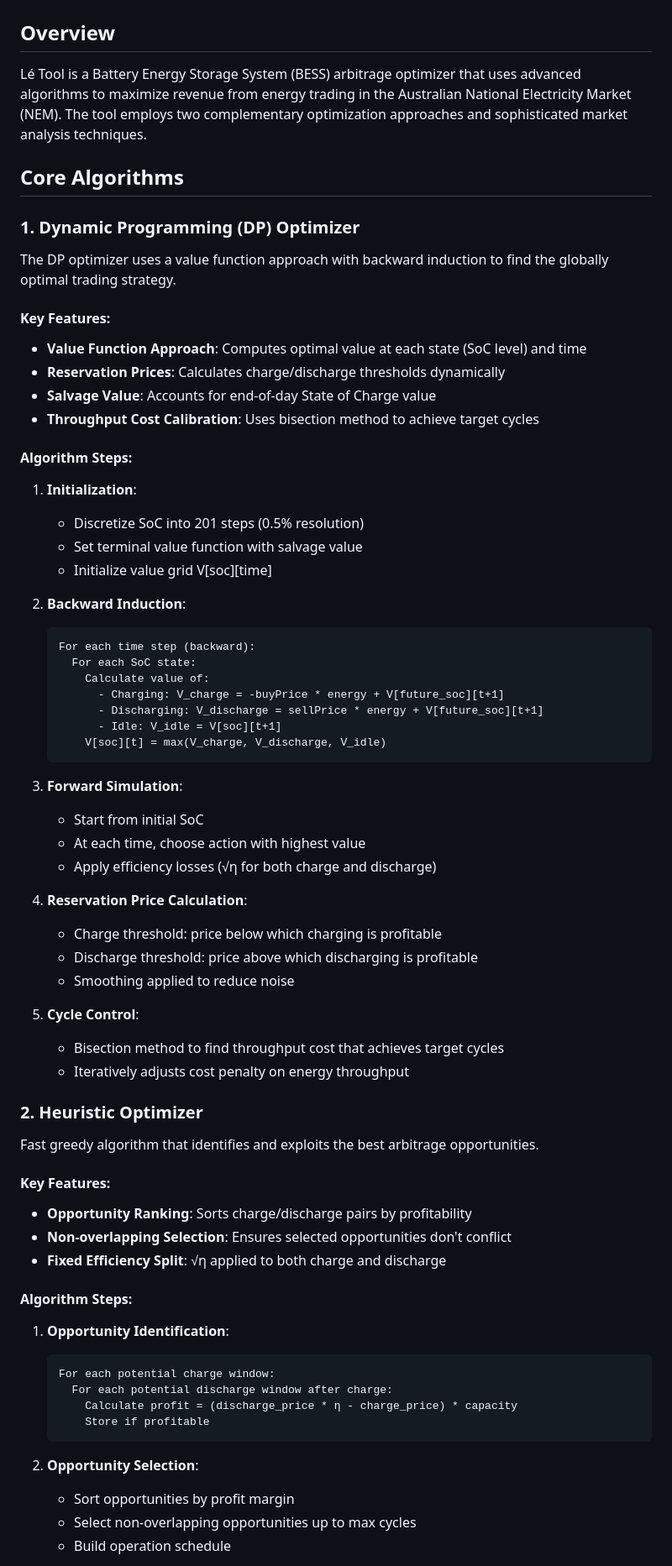
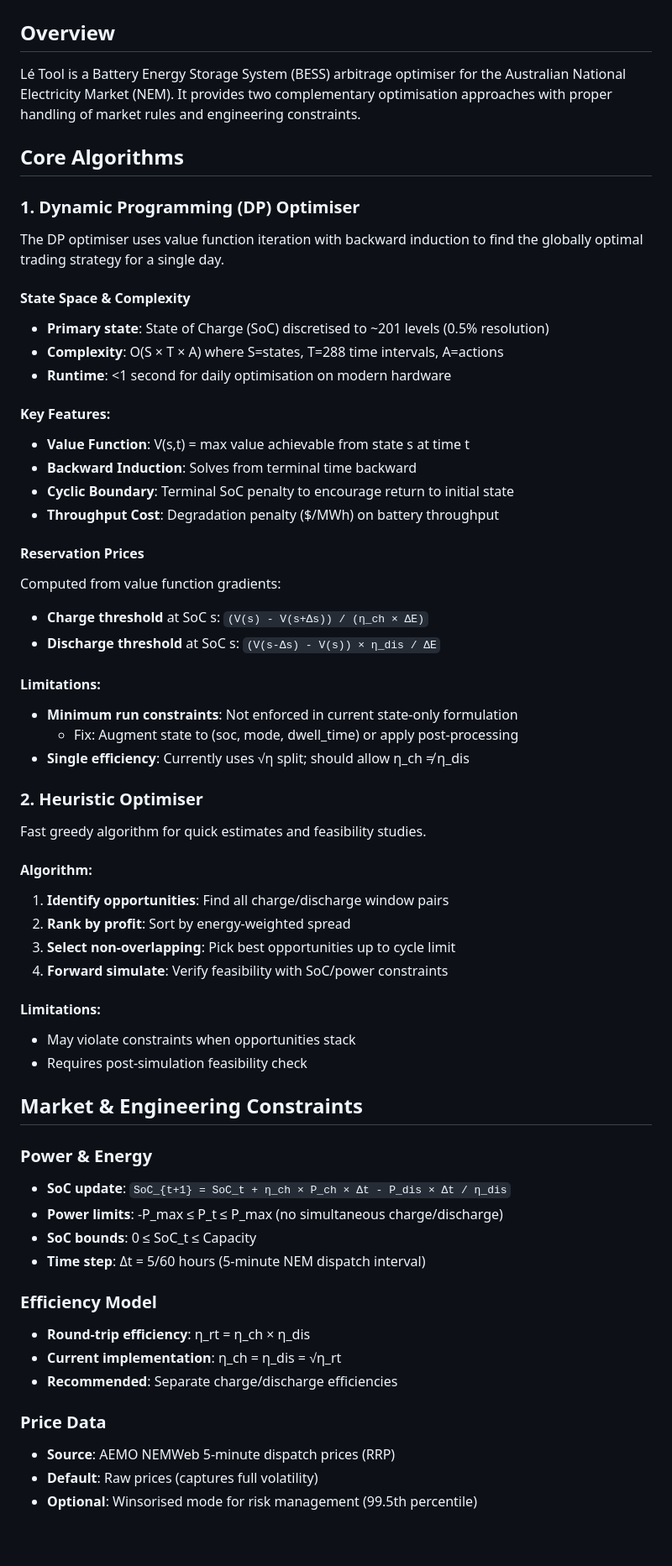
Before and after one commit to eddie-greenwood/letool-bess-arbitrage, a Markdown page: ALGORITHMS.md, the part around the change printed below. Shown: that part at 84% size. GitHub-like rendering; blank space fills up the shorter version.

````diff
--- a/ALGORITHMS.md
+++ b/ALGORITHMS.md
@@ -2,71 +2,64 @@
 
 ## Overview
 
-Lé Tool is a Battery Energy Storage System (BESS) arbitrage optimizer that uses advanced algorithms to maximize revenue from energy trading in the Australian National Electricity Market (NEM). The tool employs two complementary optimization approaches and sophisticated market analysis techniques.
+Lé Tool is a Battery Energy Storage System (BESS) arbitrage optimiser for the Australian National Electricity Market (NEM). It provides two complementary optimisation approaches with proper handling of market rules and engineering constraints.
 
 ## Core Algorithms
 
-### 1. Dynamic Programming (DP) Optimizer
+### 1. Dynamic Programming (DP) Optimiser
 
-The DP optimizer uses a value function approach with backward induction to find the globally optimal trading strategy.
+The DP optimiser uses value function iteration with backward induction to find the globally optimal trading strategy for a single day.
+
+#### State Space & Complexity
+- **Primary state**: State of Charge (SoC) discretised to ~201 levels (0.5% resolution)
+- **Complexity**: O(S × T × A) where S=states, T=288 time intervals, A=actions
+- **Runtime**: <1 second for daily optimisation on modern hardware
 
 #### Key Features:
-- **Value Function Approach**: Computes optimal value at each state (SoC level) and time
-- **Reservation Prices**: Calculates charge/discharge thresholds dynamically
-- **Salvage Value**: Accounts for end-of-day State of Charge value
-- **Throughput Cost Calibration**: Uses bisection method to achieve target cycles
+- **Value Function**: V(s,t) = max value achievable from state s at time t
+- **Backward Induction**: Solves from terminal time backward
+- **Cyclic Boundary**: Terminal SoC penalty to encourage return to initial state
+- **Throughput Cost**: Degradation penalty ($/MWh) on battery throughput
 
-#### Algorithm Steps:
-1. **Initialization**:
-   - Discretize SoC into 201 steps (0.5% resolution)
-   - Set terminal value function with salvage value
-   - Initialize value grid V[soc][time]
+#### Reservation Prices
+Computed from value function gradients:
+- **Charge threshold** at SoC s: `(V(s) - V(s+Δs)) / (η_ch × ΔE)`
+- **Discharge threshold** at SoC s: `(V(s-Δs) - V(s)) × η_dis / ΔE`
 
-2. **Backward Induction**:
-   ```
-   For each time step (backward):
-     For each SoC state:
-       Calculate value of:
-         - Charging: V_charge = -buyPrice * energy + V[future_soc][t+1]
-         - Discharging: V_discharge = sellPrice * energy + V[future_soc][t+1]
-         - Idle: V_idle = V[soc][t+1]
-       V[soc][t] = max(V_charge, V_discharge, V_idle)
-   ```
+#### Limitations:
+- **Minimum run constraints**: Not enforced in current state-only formulation
+  - Fix: Augment state to (soc, mode, dwell_time) or apply post-processing
+- **Single efficiency**: Currently uses √η split; should allow η_ch ≠ η_dis
 
-3. **Forward Simulation**:
-   - Start from initial SoC
-   - At each time, choose action with highest value
-   - Apply efficiency losses (√η for both charge and discharge)
+### 2. Heuristic Optimiser
 
-4. **Reservation Price Calculation**:
-   - Charge threshold: price below which charging is profitable
-   - Discharge threshold: price above which discharging is profitable
-   - Smoothing applied to reduce noise
+Fast greedy algorithm for quick estimates and feasibility studies.
 
-5. **Cycle Control**:
-   - Bisection method to find throughput cost that achieves target cycles
-   - Iteratively adjusts cost penalty on energy throughput
+#### Algorithm:
+1. **Identify opportunities**: Find all charge/discharge window pairs
+2. **Rank by profit**: Sort by energy-weighted spread
+3. **Select non-overlapping**: Pick best opportunities up to cycle limit
+4. **Forward simulate**: Verify feasibility with SoC/power constraints
 
-### 2. Heuristic Optimizer
+#### Limitations:
+- May violate constraints when opportunities stack
+- Requires post-simulation feasibility check
 
-Fast greedy algorithm that identifies and exploits the best arbitrage opportunities.
+## Market & Engineering Constraints
 
-#### Key Features:
-- **Opportunity Ranking**: Sorts charge/discharge pairs by profitability
-- **Non-overlapping Selection**: Ensures selected opportunities don't conflict
-- **Fixed Efficiency Split**: √η applied to both charge and discharge
+### Power & Energy
+- **SoC update**: `SoC_{t+1} = SoC_t + η_ch × P_ch × Δt - P_dis × Δt / η_dis`
+- **Power limits**: -P_max ≤ P_t ≤ P_max (no simultaneous charge/discharge)
+- **SoC bounds**: 0 ≤ SoC_t ≤ Capacity
+- **Time step**: Δt = 5/60 hours (5-minute NEM dispatch interval)
 
-#### Algorithm Steps:
-1. **Opportunity Identification**:
-   ```
-   For each potential charge window:
-     For each potential discharge window after charge:
-       Calculate profit = (discharge_price * η - charge_price) * capacity
-       Store if profitable
-   ```
+### Efficiency Model
+- **Round-trip efficiency**: η_rt = η_ch × η_dis
+- **Current implementation**: η_ch = η_dis = √η_rt
+- **Recommended**: Separate charge/discharge efficiencies
 
-2. **Opportunity Selection**:
-   - Sort opportunities by profit margin
-   - Select non-overlapping opportunities up to max cycles
-   - Build operation schedule
+### Price Data
+- **Source**: AEMO NEMWeb 5-minute dispatch prices (RRP)
+- **Default**: Raw prices (captures full volatility)
+- **Optional**: Winsorised mode for risk management (99.5th percentile)
 
````
Also changed, not shown: other parts of ALGORITHMS.md (+61 -122 lines).
